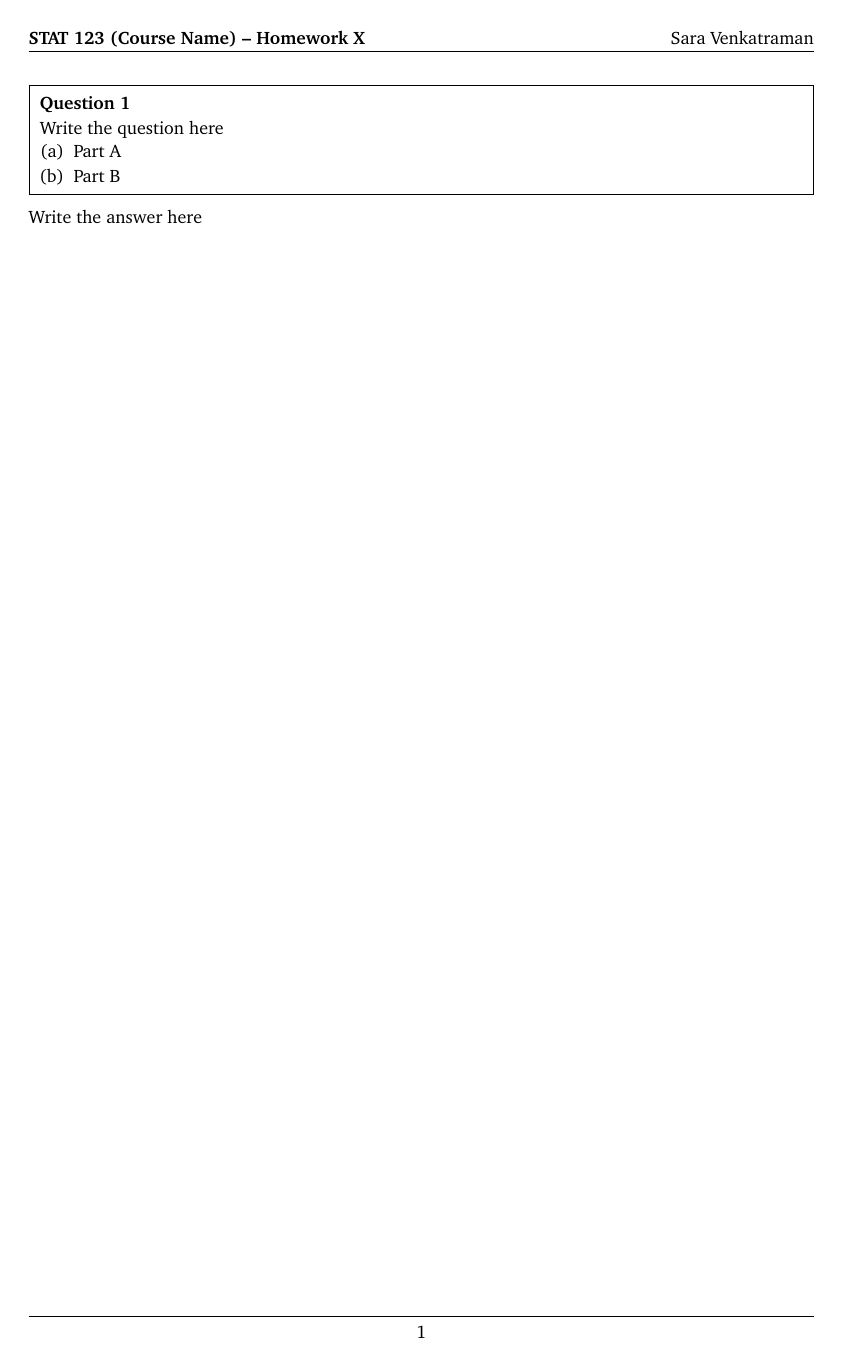
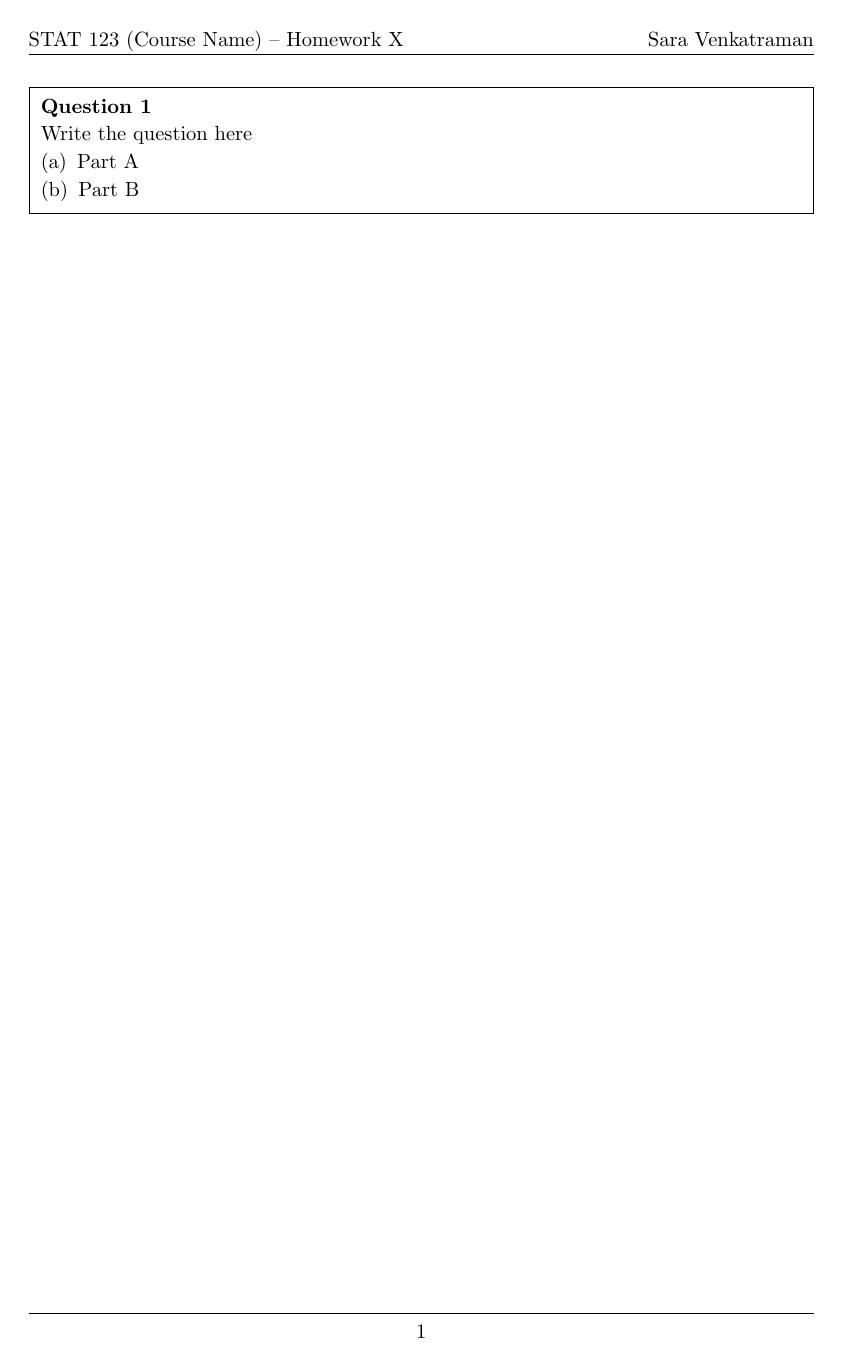
Before and after one commit to sara-venkatraman/LaTeX-Templates, a LaTeX problem sheet (LaTeXHomeworkTemplate.tex): the whole page. Compiled offline with pdfLaTeX.

Commit message:
Updates to homework template

```diff
--- a/LaTeXHomeworkTemplate.tex
+++ b/LaTeXHomeworkTemplate.tex
@@ -1,19 +1,19 @@
 % -- LaTeX Template for Homework (S. Venkatraman) --
 
-\documentclass[10pt]{article}
+\documentclass[11pt]{article}
 
 % -- Imports for (most) packages --
 % 'units' is for '\nicefrac' (diagonally-stacked fractions), 'bbm' is for indicator functions (e.g. '\mathbbm{1}')
 \usepackage{
   amsmath, amsthm, amssymb, mathtools, bbm, units,   % Math typesetting packages (units for \nicefrac)
   graphicx, wrapfig, subfig, float,                  % Graphics packages
-  listings, color, inconsolata,                      % Code packages
-  fancyhdr, sectsty, hyperref, enumerate, framed }   % Headers/footers, section fonts, links, lists
+  listings, color, inconsolata, pythonhighlight,      % Code packages
+  fancyhdr, sectsty, hyperref, enumerate, enumitem, framed }   % Headers/footers, section fonts, links, lists
 
 % -- Page layout settings --
 % \flushbottom                                       % Uncomment to make text fill the entire page
 \usepackage[bottom]{footmisc}                        % Anchor footnotes to bottom of page
-\renewcommand{\baselinestretch}{1.1}                 % Adjust line spacing
+\renewcommand{\baselinestretch}{1.07}                 % Adjust line spacing
 \setlength\parindent{0pt}                            % Remove paragraph indentation
 \allowdisplaybreaks                                  % Allow multi-line equations to break to next page
 \usepackage{geometry}\geometry{letterpaper,          % Set page margins
@@ -25,16 +25,19 @@
 \setlength\FrameSep{0.55em}
 \setlength\OuterFrameSep{\partopsep}
 
+% -- Flush left for 'enumerate' numbers
+\setlist[enumerate]{wide=0pt, leftmargin=12pt, labelwidth=0pt, align=left}
+
 % -- Settings for internal/external links --
 \hypersetup{colorlinks=true, linkcolor=magenta}
-
-% -- Set font to 'Charter', with math support --
-\usepackage[bitstream-charter]{mathdesign}
-\usepackage[T1]{fontenc}
 
 % -- Uncomment these lines to make section/subsection title fonts smaller --
 % \sectionfont{\fontsize{13}{15}\selectfont}
 % \subsectionfont{\fontsize{11}{15}\selectfont}
+
+% -- Uncomment these lines to set font to 'Charter', with math support --
+ % \usepackage[bitstream-charter]{mathdesign}
+ % \usepackage[T1]{fontenc}
 
 % -- Settings for code listings --
 \definecolor{greenText}{rgb}{0.5, 0.7, 0.5}
@@ -110,18 +113,17 @@
 \pagestyle{fancy}
 \renewcommand{\footrulewidth}{0.4pt}
 \renewcommand{\headrulewidth}{0.4pt}
-\lhead{\bf STAT 123 (Course Name) -- Homework X}
+\lhead{STAT 123 (Course Name) -- Homework X}
 \rhead{Sara Venkatraman}
 
 % -- Document starts here --
 \begin{document}
 
-\question{1}{Write the question here\vspace{-3mm}\begin{enumerate}[(a)]\setlength{\itemsep}{0pt}\setlength{\parskip}{0pt}
+\question{1}{Write the question here\vspace{-3mm}\begin{enumerate}[label=(\alph*)]\setlength{\itemsep}{0pt}\setlength{\parskip}{0pt}
   \item Part A
   \item Part B
   \end{enumerate}\vspace{-3mm}
 }
-Write the answer here
 
 % Alternative question title
 % \subsection*{Question 1 - Chapter Q, \#Q}
```
Also changed, not shown: LaTeXHomeworkTemplate.tex (6 more changed lines).
